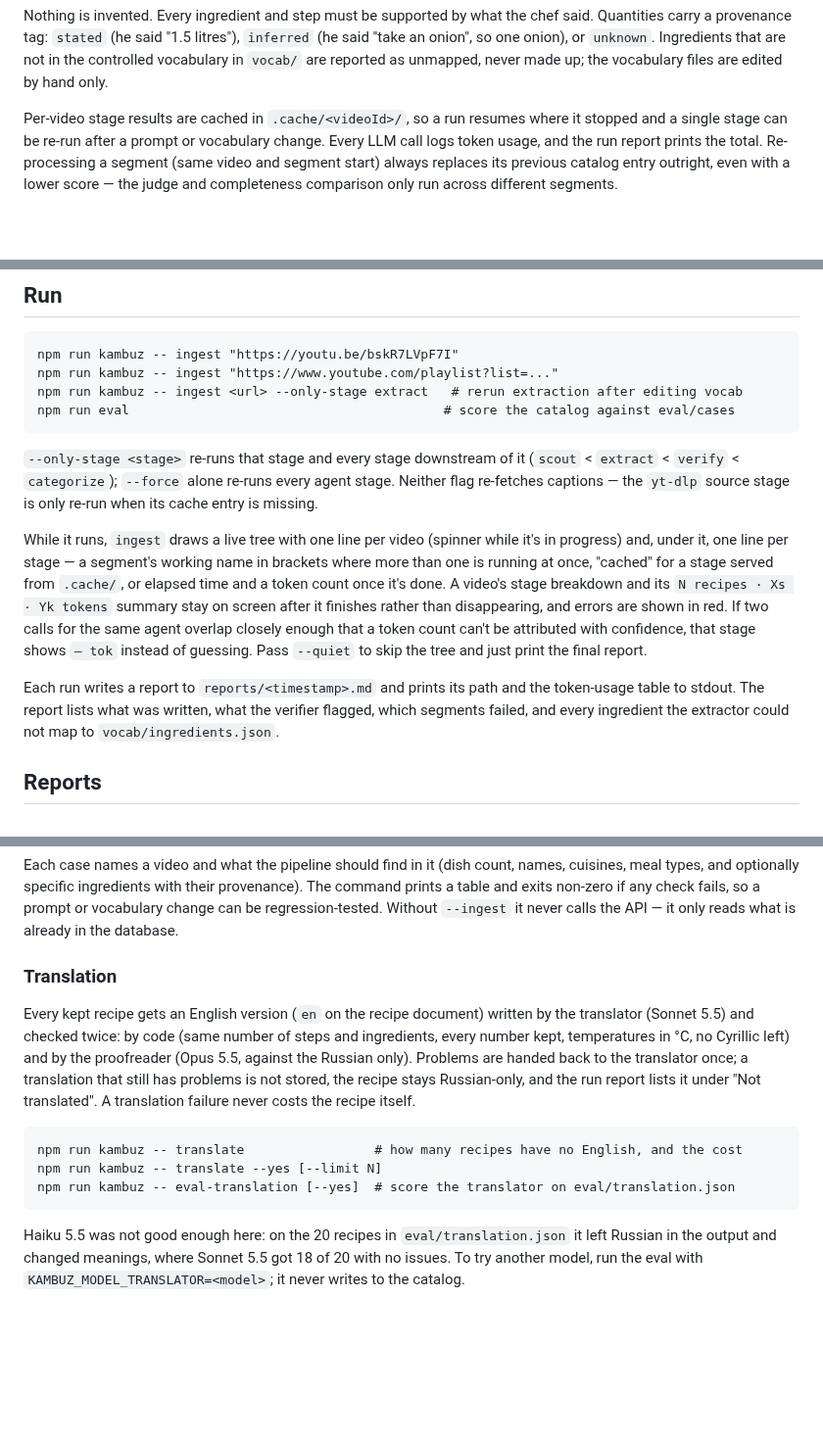
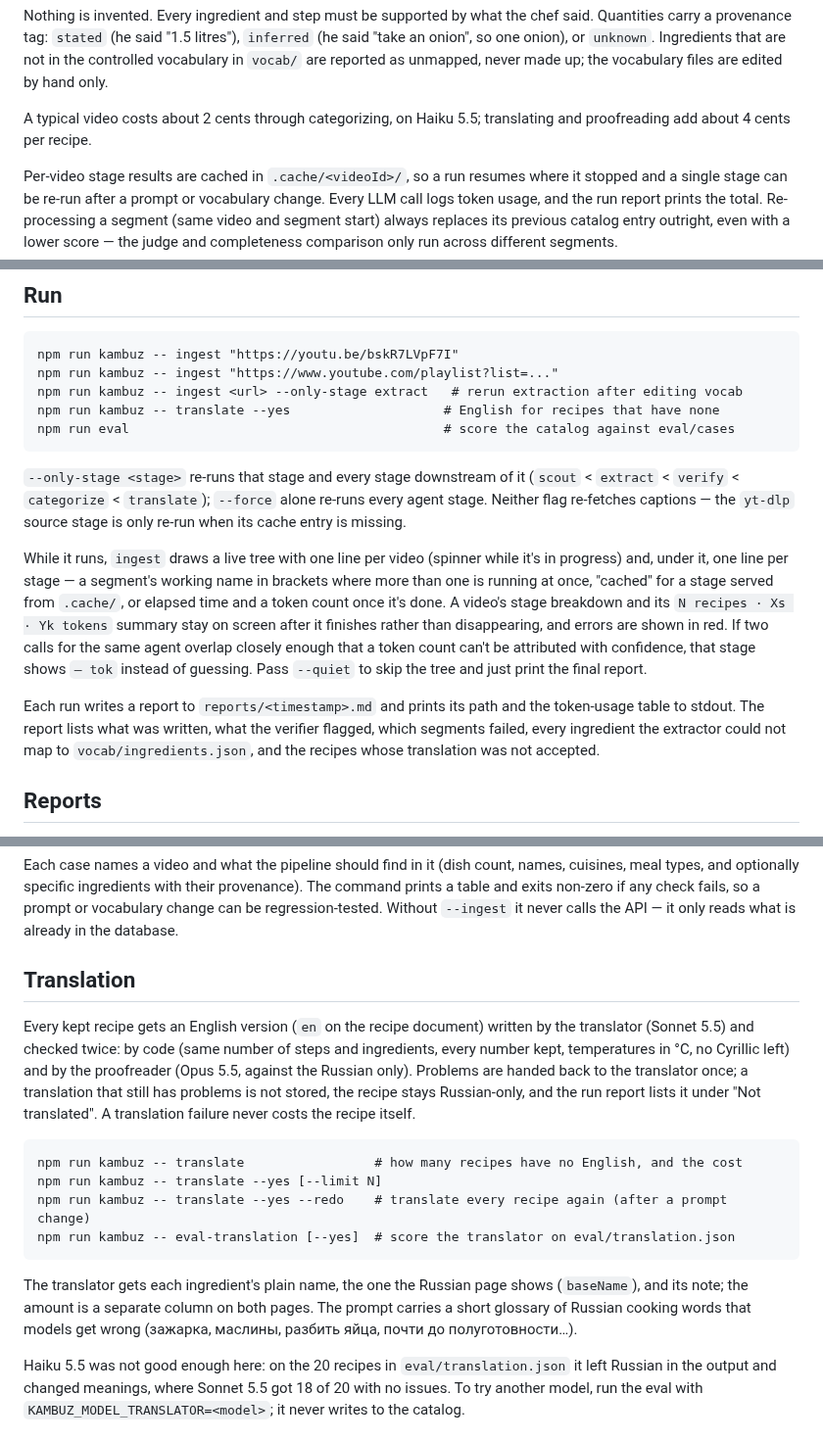
Before and after one commit to BoikoAnastasiia/kambuz, a Markdown page: README.md, 3 parts joined by grey strips. Shown at 98% size. Rendered like a GitHub page; blank space fills up the shorter version.

```diff
--- a/README.md
+++ b/README.md
@@ -35,6 +67,9 @@ chef said. Quantities carry a provenance tag: `stated` (he said "1.5 litres"),
 `inferred` (he said "take an onion", so one onion), or `unknown`. Ingredients
 that are not in the controlled vocabulary in `vocab/` are reported as unmapped,
 never made up; the vocabulary files are edited by hand only.
+
+A typical video costs about 2 cents through categorizing, on Haiku 5.5; translating
+and proofreading add about 4 cents per recipe.
 
 Per-video stage results are cached in `.cache/<videoId>/`, so a run resumes
 where it stopped and a single stage can be re-run after a prompt or vocabulary
@@ -56,10 +91,11 @@ Node 22 or newer.
     npm run kambuz -- ingest "https://youtu.be/bskR7LVpF7I"
     npm run kambuz -- ingest "https://www.youtube.com/playlist?list=..."
     npm run kambuz -- ingest <url> --only-stage extract   # rerun extraction after editing vocab
+    npm run kambuz -- translate --yes                    # English for recipes that have none
     npm run eval                                         # score the catalog against eval/cases
 
 `--only-stage <stage>` re-runs that stage and every stage downstream of it
-(`scout` < `extract` < `verify` < `categorize`); `--force` alone re-runs
+(`scout` < `extract` < `verify` < `categorize` < `translate`); `--force` alone re-runs
 every agent stage. Neither flag re-fetches captions — the `yt-dlp` source
 stage is only re-run when its cache entry is missing.
 
@@ -76,8 +112,9 @@ print the final report.
 
 Each run writes a report to `reports/<timestamp>.md` and prints its path
 and the token-usage table to stdout. The report lists what was written,
-what the verifier flagged, which segments failed, and every ingredient the
-extractor could not map to `vocab/ingredients.json`.
+what the verifier flagged, which segments failed, every ingredient the
+extractor could not map to `vocab/ingredients.json`, and the recipes whose
+translation was not accepted.
 
 ## Reports
 
@@ -117,7 +154,7 @@ provenance). The command prints a table and exits non-zero if any check fails,
 so a prompt or vocabulary change can be regression-tested. Without `--ingest`
 it never calls the API — it only reads what is already in the database.
 
-### Translation
+## Translation
 
 Every kept recipe gets an English version (`en` on the recipe document) written
 by the translator (Sonnet 5.5) and checked twice: by code (same number of steps
@@ -129,7 +166,13 @@ translated". A translation failure never costs the recipe itself.
 
     npm run kambuz -- translate                 # how many recipes have no English, and the cost
     npm run kambuz -- translate --yes [--limit N]
+    npm run kambuz -- translate --yes --redo    # translate every recipe again (after a prompt change)
     npm run kambuz -- eval-translation [--yes]  # score the translator on eval/translation.json
+
+The translator gets each ingredient's plain name, the one the Russian page shows
+(`baseName`), and its note; the amount is a separate column on both pages. The
+prompt carries a short glossary of Russian cooking words that models get wrong
+(зажарка, маслины, разбить яйца, почти до полуготовности…).
 
 Haiku 5.5 was not good enough here: on the 20 recipes in `eval/translation.json`
 it left Russian in the output and changed meanings, where Sonnet 5.5 got 18 of
```
Also changed, not shown: other parts of README.md (+74 -22 lines), docs/screens/home.png (added), docs/screens/ingredients.png (added), docs/screens/recipe.png (added).
